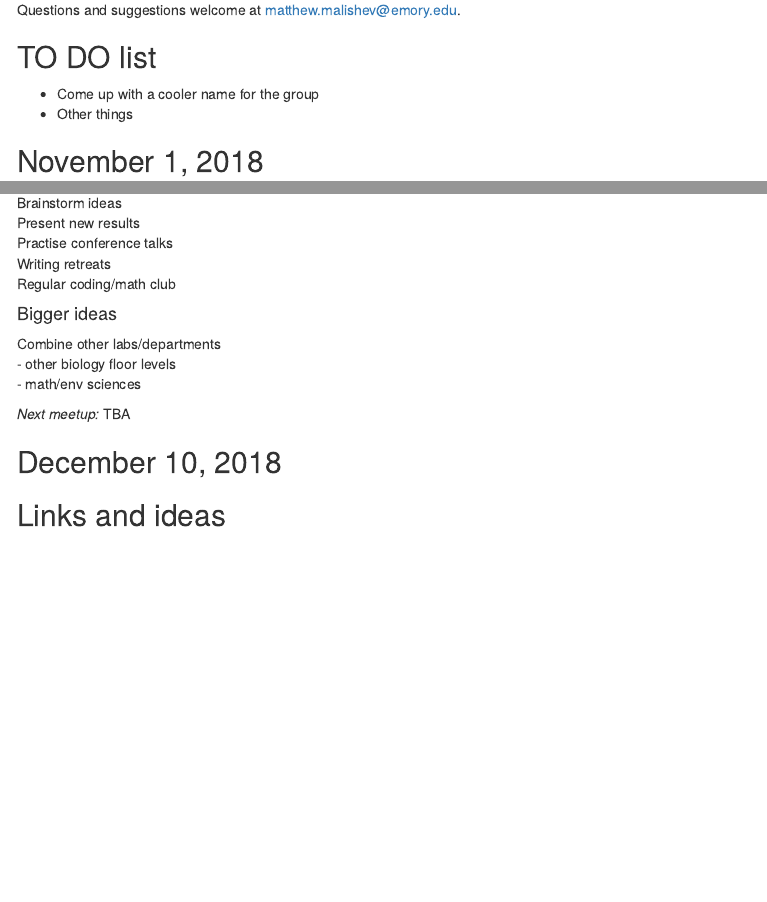
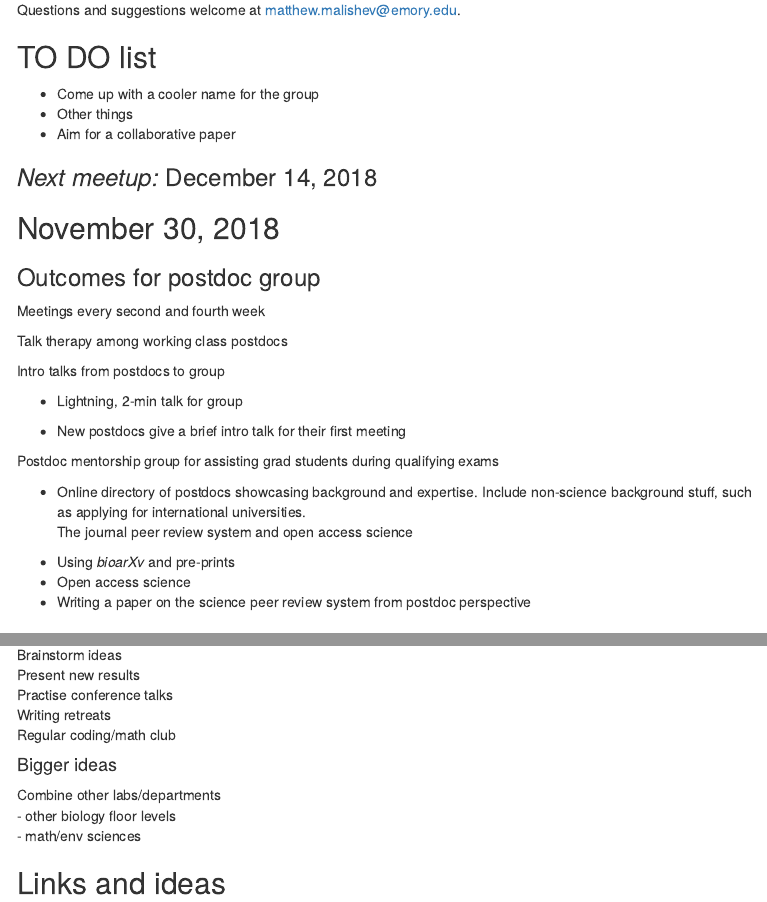
Before and after one commit to darwinanddavis/emory_postdocs, an R Markdown document (minutes/minutes.Rmd): the page in a window 1100 px wide, from 910 px down, and a second part further down, joined at a grey line. The pictures show the output file minutes/minutes.html that the author committed with the source, opened offline; menus at the side of the page are left out.

Commit message:
nov30 meeting

```diff
--- a/minutes/minutes.Rmd
+++ b/minutes/minutes.Rmd
@@ -18,7 +18,7 @@ output:
     highlight: tango
     template: null
     toc: yes
-    toc_depth: 3
+    toc_depth: 2
     number_sections: false
     fig_width: 4
     fig_height: 5
@@ -31,7 +31,7 @@ output:
     highlight: tango
     code_folding: hide
     toc: yes
-    toc_depth: 3
+    toc_depth: 2
     number_sections: no
     toc_float: yes
   word_document:
@@ -122,6 +122,33 @@ Questions and suggestions welcome at `r params$email`.
 
 * Come up with a cooler name for the group
 * Other things
+* Aim for a collaborative paper
+
+### *Next meetup:* December 14, 2018
+
+\newpage
+
+## November 30, 2018
+
+### Outcomes for postdoc group
+Meetings every second and fourth week
+
+Talk therapy among working class postdocs
+
+Intro talks from postdocs to group
+
+* Lightning, 2-min talk for group
+
+* New postdocs give a brief intro talk for their first meeting
+
+Postdoc mentorship group for assisting grad students during qualifying exams
+
+* Online directory of postdocs showcasing background and expertise. Include non-science background stuff, such as applying for international universities.
+The journal peer review system and open access science
+
+* Using _bioarXv_ and pre-prints
+* Open access science
+* Writing a paper on the science peer review system from postdoc perspective
 
 \newpage
 
@@ -142,12 +169,6 @@ Combine other labs/departments
 - other biology floor levels
 - math/env sciences
 
-*Next meetup:* TBA
-
-\newpage
-
-## December 10, 2018
-
 \newpage
 
 ## Links and ideas
```
Also changed, not shown: minutes/minutes.html, minutes/minutes.pdf, minutes/minutes.tex, minutes/minutes.Rmd (2 more changed lines).
